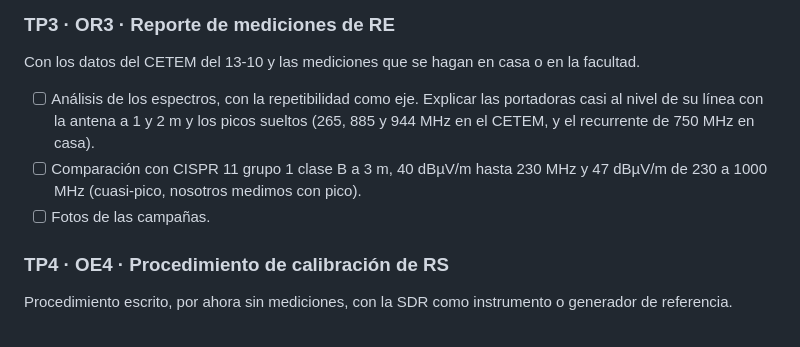
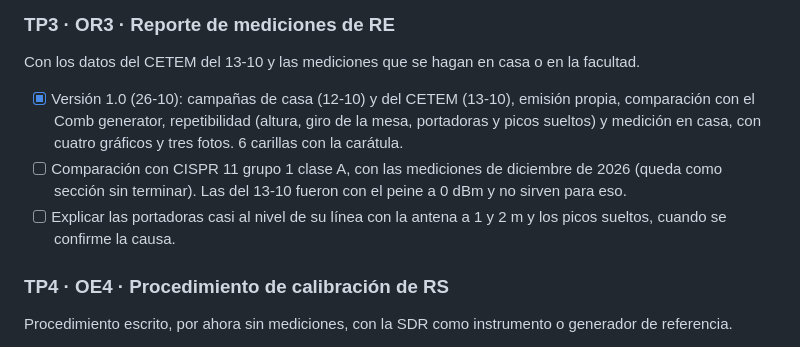
Before and after one commit to maledesm/sdr-peine-emc, a Markdown page: docs/plan.md, the part around the change. Drawn GitHub-style.

Commit message:
Plan, historial y conocimiento técnico
TP3 version 1.0 en el plan y el historial.

```diff
--- a/docs/plan.md
+++ b/docs/plan.md
@@ -43,9 +43,9 @@ Procedimiento normativo formal, paso a paso, para el ensayo de RE en laboratorio
 
 ### TP3 · OR3 · Reporte de mediciones de RE
 Con los datos del CETEM del 13-10 y las mediciones que se hagan en casa o en la facultad.
-- [ ] Análisis de los espectros, con la repetibilidad como eje. Explicar las portadoras casi al nivel de su línea con la antena a 1 y 2 m y los picos sueltos (265, 885 y 944 MHz en el CETEM, y el recurrente de 750 MHz en casa).
-- [ ] Comparación con CISPR 11 grupo 1 clase B a 3 m, 40 dBµV/m hasta 230 MHz y 47 dBµV/m de 230 a 1000 MHz (cuasi-pico, nosotros medimos con pico).
-- [ ] Fotos de las campañas.
+- [x] Versión 1.0 (26-10): campañas de casa (12-10) y del CETEM (13-10), emisión propia, comparación con el Comb generator, repetibilidad (altura, giro de la mesa, portadoras y picos sueltos) y medición en casa, con cuatro gráficos y tres fotos. 6 carillas con la carátula.
+- [ ] Comparación con CISPR 11 grupo 1 clase A, con las mediciones de diciembre de 2026 (queda como sección sin terminar). Las del 13-10 fueron con el peine a 0 dBm y no sirven para eso.
+- [ ] Explicar las portadoras casi al nivel de su línea con la antena a 1 y 2 m y los picos sueltos, cuando se confirme la causa.
 
 ### TP4 · OE4 · Procedimiento de calibración de RS
 Procedimiento escrito, por ahora sin mediciones, con la SDR como instrumento o generador de referencia.
```
Also changed, not shown: docs/historial.md (+1 -1 lines).
